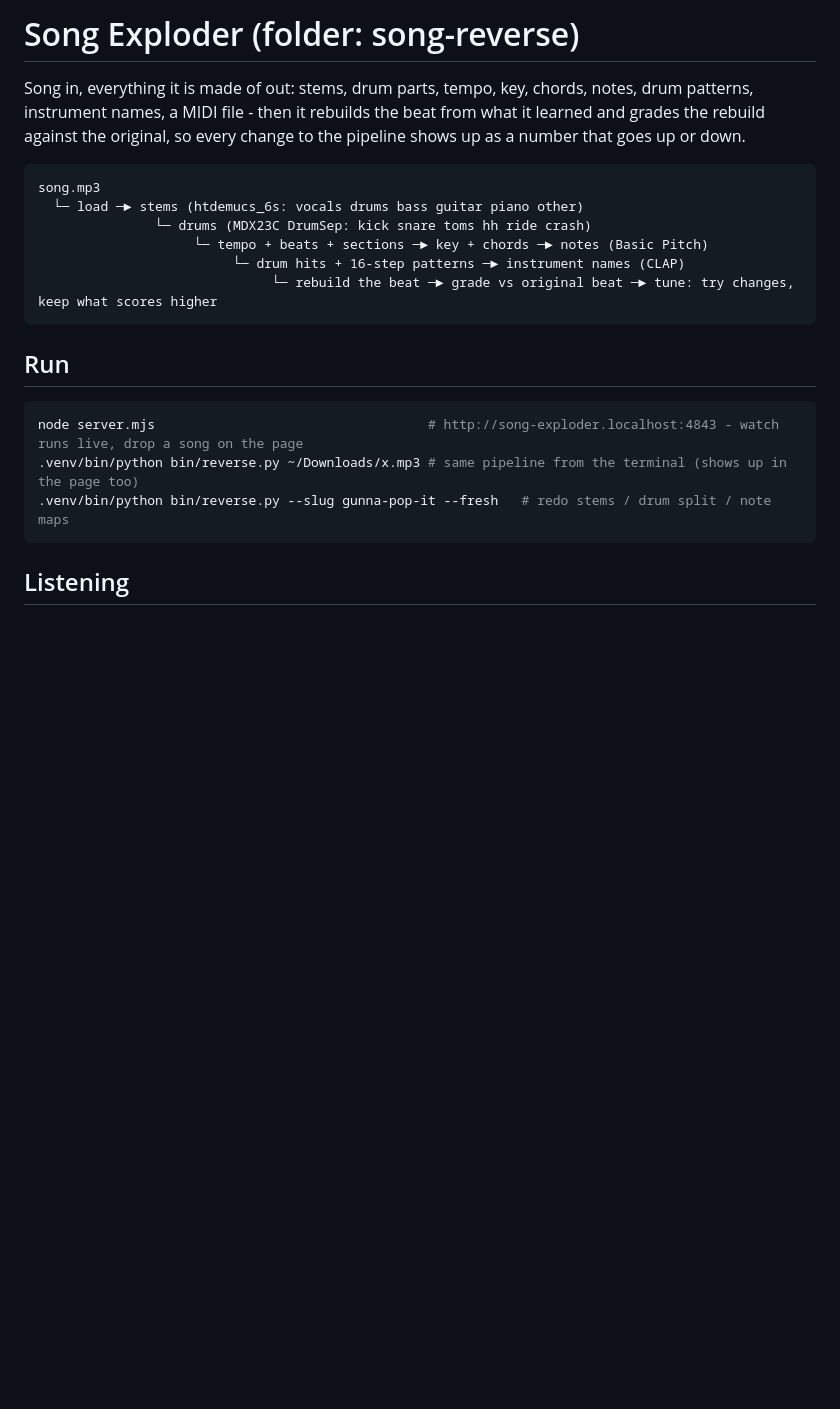
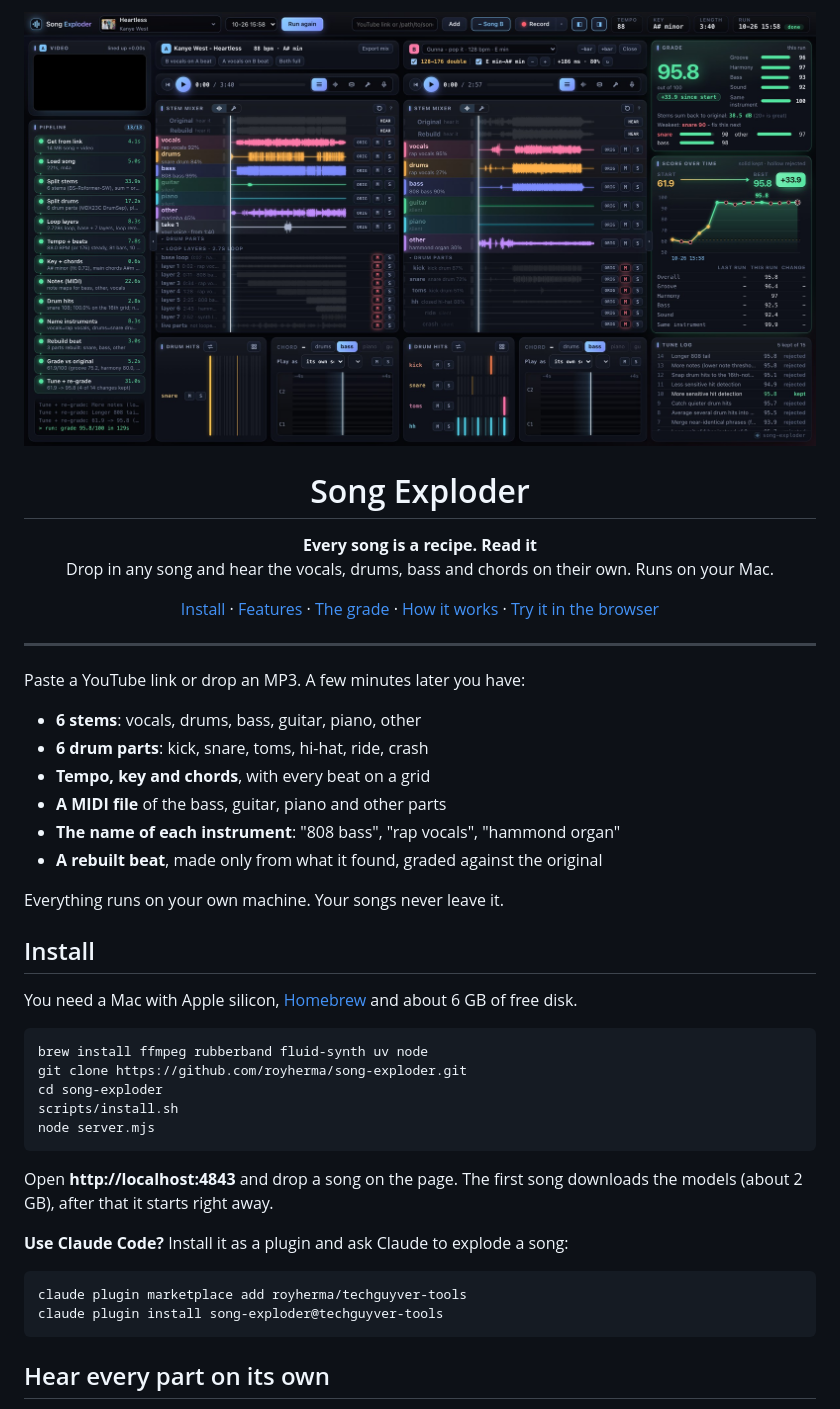
Before and after one commit to royherma/song-exploder, a Markdown page: README.md, the part around one of its changes. GitHub-like rendering; pictures changed too: docs/images/hero.jpg (added); blank space fills up the shorter version.

````diff
--- a/README.md
+++ b/README.md
@@ -1,25 +1,55 @@
-# Song Exploder (folder: song-reverse)
+<p align="center">
+  <img src="docs/images/hero.jpg" alt="Song Exploder: Kanye West's Heartless split into stems, with Gunna's Pop It loaded as Song B" width="100%">
+</p>
 
-Song in, everything it is made of out: stems, drum parts, tempo, key, chords, notes, drum patterns,
-instrument names, a MIDI file - then it rebuilds the beat from what it learned and grades the rebuild
-against the original, so every change to the pipeline shows up as a number that goes up or down.
+<h1 align="center">Song Exploder</h1>
 
-```
-song.mp3
-  └─ load ─► stems (htdemucs_6s: vocals drums bass guitar piano other)
-               └─ drums (MDX23C DrumSep: kick snare toms hh ride crash)
-                    └─ tempo + beats + sections ─► key + chords ─► notes (Basic Pitch)
-                         └─ drum hits + 16-step patterns ─► instrument names (CLAP)
-                              └─ rebuild the beat ─► grade vs original beat ─► tune: try changes, keep what scores higher
+<p align="center">
+  <b>Every song is a recipe. Read it</b><br>
+  Drop in any song and hear the vocals, drums, bass and chords on their own. Runs on your Mac.
+</p>
+
+<p align="center">
+  <a href="#install">Install</a> ·
+  <a href="#hear-every-part-on-its-own">Features</a> ·
+  <a href="#it-grades-itself">The grade</a> ·
+  <a href="docs/HOW-IT-WORKS.md">How it works</a> ·
+  <a href="https://tools.techguyverlabs.org/t/song-exploder">Try it in the browser</a>
+</p>
+
+---
+
+Paste a YouTube link or drop an MP3. A few minutes later you have:
+
+- **6 stems**: vocals, drums, bass, guitar, piano, other
+- **6 drum parts**: kick, snare, toms, hi-hat, ride, crash
+- **Tempo, key and chords**, with every beat on a grid
+- **A MIDI file** of the bass, guitar, piano and other parts
+- **The name of each instrument**: "808 bass", "rap vocals", "hammond organ"
+- **A rebuilt beat**, made only from what it found, graded against the original
+
+Everything runs on your own machine. Your songs never leave it.
+
+## Install
+
+You need a Mac with Apple silicon, [Homebrew](https://brew.sh) and about 6 GB of free disk.
+
+```sh
+brew install ffmpeg rubberband fluid-synth uv node
+git clone https://github.com/royherma/song-exploder.git
+cd song-exploder
+scripts/install.sh
+node server.mjs
 ```
 
-## Run
+Open **http://localhost:4843** and drop a song on the page. The first song downloads the models (about 2 GB), after that it starts right away.
+
+**Use Claude Code?** Install it as a plugin and ask Claude to explode a song:
 
 ```sh
-node server.mjs                                   # http://song-exploder.localhost:4843 - watch runs live, drop a song on the page
-.venv/bin/python bin/reverse.py ~/Downloads/x.mp3 # same pipeline from the terminal (shows up in the page too)
-.venv/bin/python bin/reverse.py --slug gunna-pop-it --fresh   # redo stems / drum split / note maps
+claude plugin marketplace add royherma/techguyver-tools
+claude plugin install song-exploder@techguyver-tools
 ```
 
-## Listening
+## Hear every part on its own
 
````
Also changed, not shown: other parts of README.md (+52 -40 lines), docs/HOW-IT-WORKS.md (added, +79 -0 lines), docs/images/autotune.jpg (added), docs/images/link.jpg (added), docs/images/mashup.jpg (added), docs/images/score.jpg (added), 1 other file.
